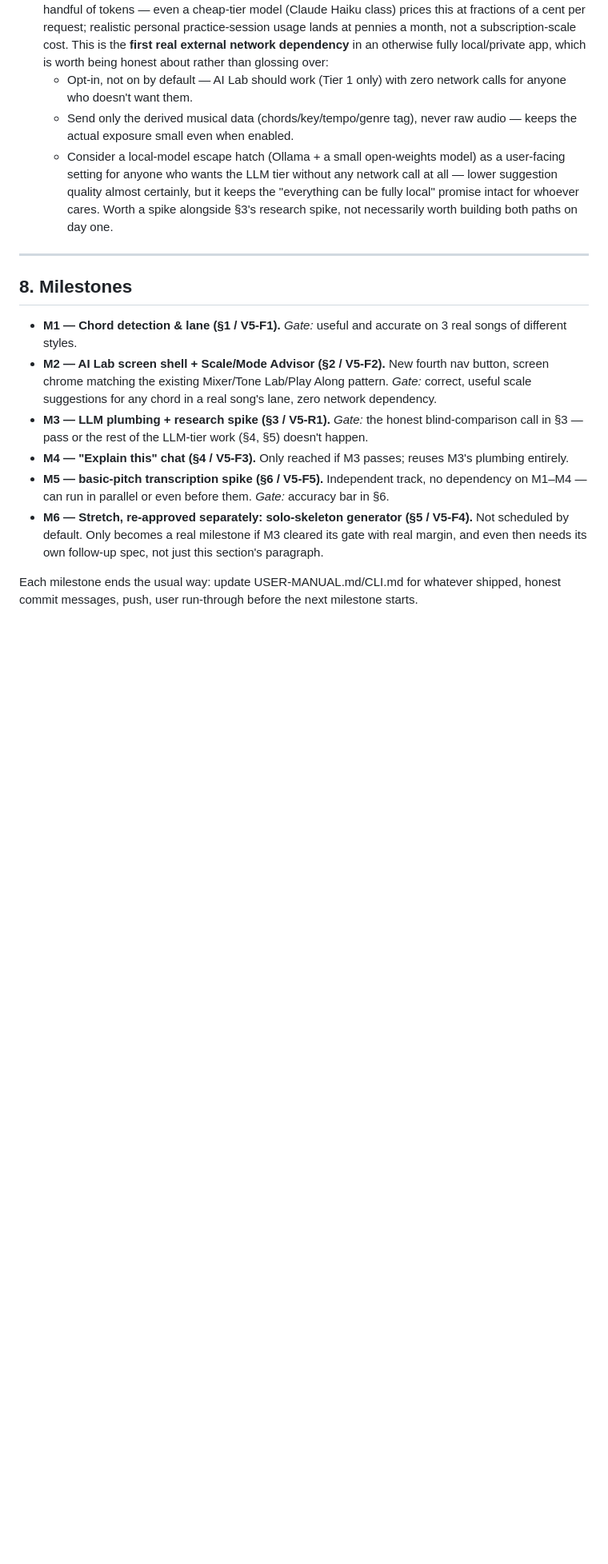
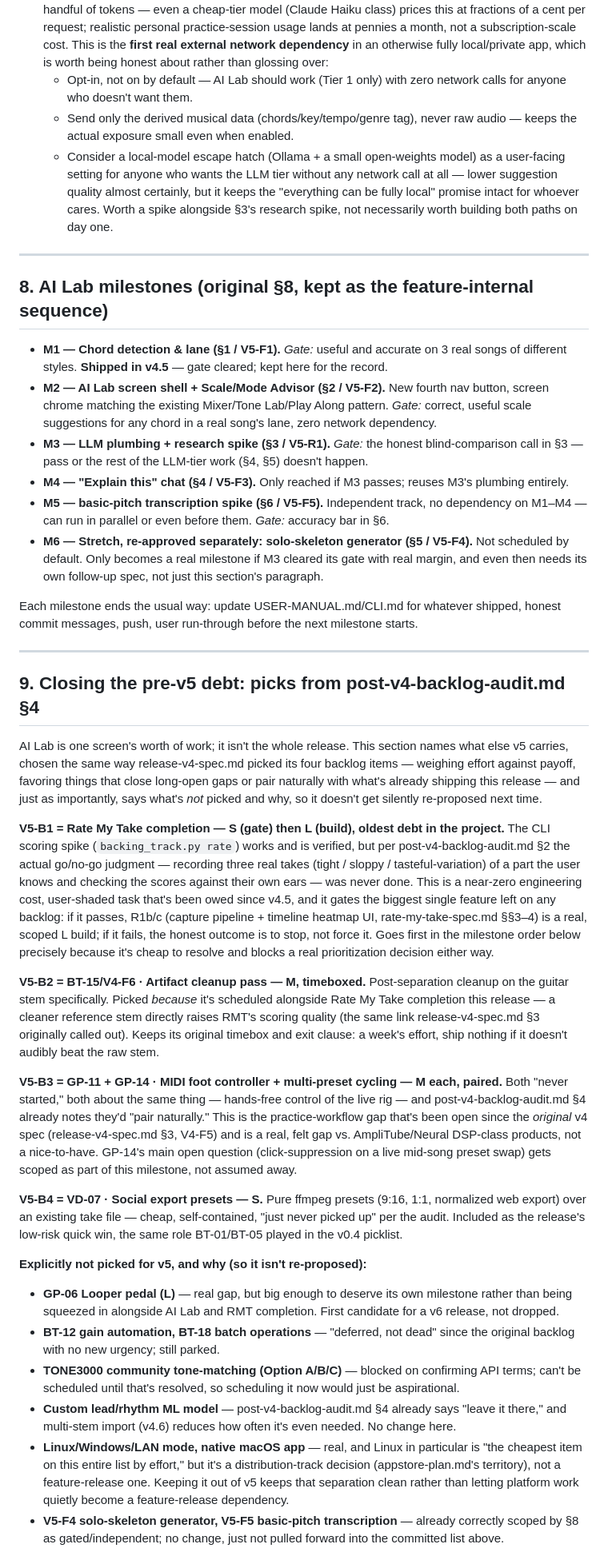
Before and after one commit to chillax7/Guitar-studio, a Markdown page: research/release-v5-spec.md, the part around one of its changes. Shown at 80% size. Rendered like a GitHub page; blank space fills up the shorter version.

```diff
--- a/research/release-v5-spec.md
+++ b/research/release-v5-spec.md
@@ -214,10 +216,11 @@ everything else in this codebase.
 
 ---
 
-## 8. Milestones
+## 8. AI Lab milestones (original §8, kept as the feature-internal sequence)
 
 - **M1 — Chord detection & lane (§1 / V5-F1).** *Gate:* useful and
-  accurate on 3 real songs of different styles.
+  accurate on 3 real songs of different styles. **Shipped in v4.5** —
+  gate cleared; kept here for the record.
 - **M2 — AI Lab screen shell + Scale/Mode Advisor (§2 / V5-F2).** New
   fourth nav button, screen chrome matching the existing Mixer/Tone
   Lab/Play Along pattern. *Gate:* correct, useful scale suggestions for any
@@ -238,3 +241,76 @@ everything else in this codebase.
 Each milestone ends the usual way: update USER-MANUAL.md/CLI.md for
 whatever shipped, honest commit messages, push, user run-through before
 the next milestone starts.
+
+---
+
+## 9. Closing the pre-v5 debt: picks from post-v4-backlog-audit.md §4
+
+AI Lab is one screen's worth of work; it isn't the whole release. This
+section names what else v5 carries, chosen the same way release-v4-spec.md
+picked its four backlog items — weighing effort against payoff, favoring
+things that close long-open gaps or pair naturally with what's already
+shipping this release — and just as importantly, says what's *not* picked
+and why, so it doesn't get silently re-proposed next time.
+
+**V5-B1 = Rate My Take completion — S (gate) then L (build), oldest debt
+in the project.**
+The CLI scoring spike (`backing_track.py rate`) works and is verified, but
+per post-v4-backlog-audit.md §2 the actual go/no-go judgment — recording
+three real takes (tight / sloppy / tasteful-variation) of a part the user
+knows and checking the scores against their own ears — was never done.
+This is a near-zero engineering cost, user-shaded task that's been owed
+since v4.5, and it gates the biggest single feature left on any backlog:
+if it passes, R1b/c (capture pipeline + timeline heatmap UI,
+rate-my-take-spec.md §§3–4) is a real, scoped L build; if it fails, the
+honest outcome is to stop, not force it. Goes first in the milestone order
+below precisely because it's cheap to resolve and blocks a real
+prioritization decision either way.
+
+**V5-B2 = BT-15/V4-F6 · Artifact cleanup pass — M, timeboxed.**
+Post-separation cleanup on the guitar stem specifically. Picked *because*
+it's scheduled alongside Rate My Take completion this release — a
+cleaner reference stem directly raises RMT's scoring quality (the same
+link release-v4-spec.md §3 originally called out). Keeps its original
+timebox and exit clause: a week's effort, ship nothing if it doesn't
+audibly beat the raw stem.
+
+**V5-B3 = GP-11 + GP-14 · MIDI foot controller + multi-preset cycling —
+M each, paired.**
+Both "never started," both about the same thing — hands-free control of
+the live rig — and post-v4-backlog-audit.md §4 already notes they'd
+"pair naturally." This is the practice-workflow gap that's been open
+since the *original* v4 spec (release-v4-spec.md §3, V4-F5) and is a
+real, felt gap vs. AmpliTube/Neural DSP-class products, not a nice-to-have.
+GP-14's main open question (click-suppression on a live mid-song preset
+swap) gets scoped as part of this milestone, not assumed away.
+
+**V5-B4 = VD-07 · Social export presets — S.**
+Pure ffmpeg presets (9:16, 1:1, normalized web export) over an existing
+take file — cheap, self-contained, "just never picked up" per the audit.
+Included as the release's low-risk quick win, the same role BT-01/BT-05
+played in the v0.4 picklist.
+
+**Explicitly not picked for v5, and why (so it isn't re-proposed):**
+
+- **GP-06 Looper pedal (L)** — real gap, but big enough to deserve its own
+  milestone rather than being squeezed in alongside AI Lab and RMT
+  completion. First candidate for a v6 release, not dropped.
+- **BT-12 gain automation, BT-18 batch operations** — "deferred, not
+  dead" since the original backlog with no new urgency; still parked.
+- **TONE3000 community tone-matching (Option A/B/C)** — blocked on
+  confirming API terms; can't be scheduled until that's resolved, so
+  scheduling it now would just be aspirational.
+- **Custom lead/rhythm ML model** — post-v4-backlog-audit.md §4 already
+  says "leave it there," and multi-stem import (v4.6) reduces how often
+  it's even needed. No change here.
+- **Linux/Windows/LAN mode, native macOS app** — real, and Linux in
+  particular is "the cheapest item on this entire list by effort," but
+  it's a distribution-track decision (appstore-plan.md's territory), not
+  a feature-release one. Keeping it out of v5 keeps that separation clean
+  rather than letting platform work quietly become a feature-release
+  dependency.
+- **V5-F4 solo-skeleton generator, V5-F5 basic-pitch transcription** —
+  already correctly scoped by §8 as gated/independent; no change, just
+  not pulled forward into the committed list above.
+
```
Also changed, not shown: other parts of research/release-v5-spec.md (+39 -16 lines).
